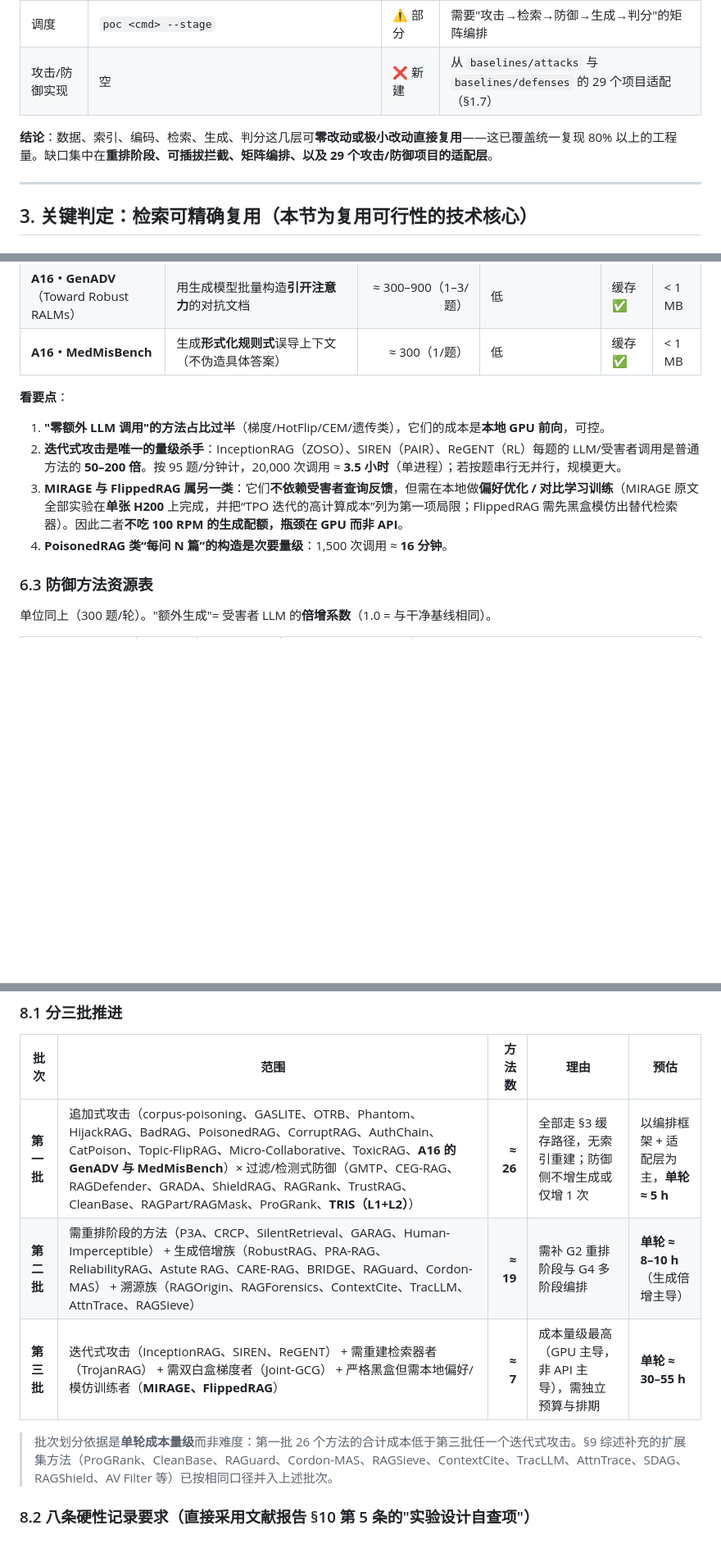
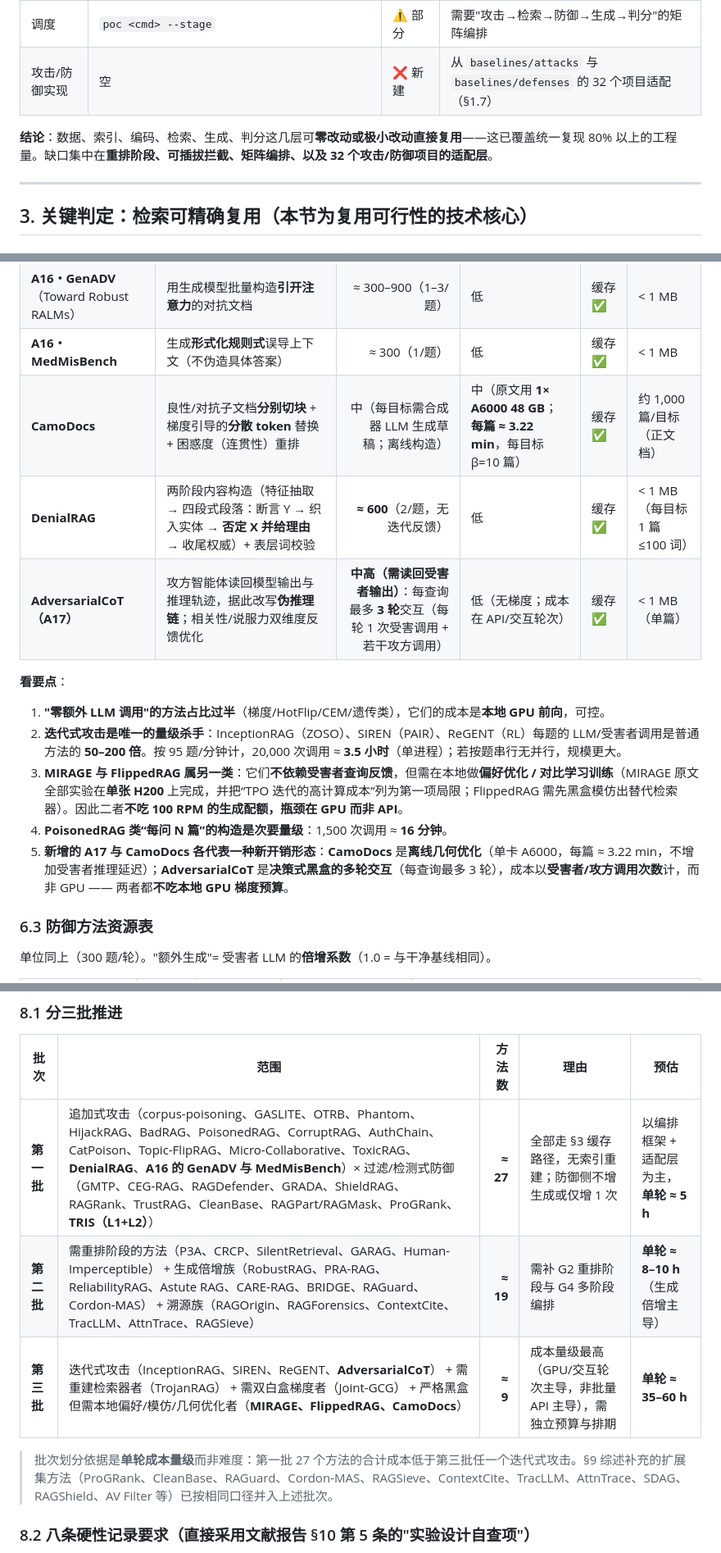
Before and after one commit to fgfgfdg8/graduate_thesis_proposal, a Markdown page: docs/baselines分析.md, 3 parts joined by grey strips. Shown at 82% size. Drawn GitHub-style; blank space fills up the shorter version.

```diff
--- a/docs/baselines分析.md
+++ b/docs/baselines分析.md
@@ -177,9 +180,9 @@
 | 受害者生成 | `ChatClient` + vLLM 27B | ✅ 直接 | 可换模型后端以复现跨 LLM 迁移 |
 | 判分 | `answers.answer_matches`（归一化 EM / contains） | ✅ 直接 | 报告 §7.5 建议的 **LLM-judge 口径需新增** |
 | 调度 | `poc <cmd> --stage` | ⚠️ 部分 | 需要"攻击→检索→防御→生成→判分"的矩阵编排 |
-| 攻击/防御实现 | 空 | ❌ 新建 | 从 `baselines/attacks` 与 `baselines/defenses` 的 29 个项目适配（§1.7） |
+| 攻击/防御实现 | 空 | ❌ 新建 | 从 `baselines/attacks` 与 `baselines/defenses` 的 32 个项目适配（§1.7） |
 
-**结论**：数据、索引、编码、检索、生成、判分这几层可**零改动或极小改动直接复用**——这已覆盖统一复现 80% 以上的工程量。缺口集中在**重排阶段、可插拔拦截、矩阵编排、以及 29 个攻击/防御项目的适配层**。
+**结论**：数据、索引、编码、检索、生成、判分这几层可**零改动或极小改动直接复用**——这已覆盖统一复现 80% 以上的工程量。缺口集中在**重排阶段、可插拔拦截、矩阵编排、以及 32 个攻击/防御项目的适配层**。
 
 ---
 
@@ -335,6 +338,9 @@ class DefenseAdapter(Protocol):
 | **ReGENT** | **强化学习循环**（相关性-生成-自然度奖励） | **高（RL 采样）** | 中 | 局部重算 ✅ | 忽略 |
 | **A16・GenADV**（Toward Robust RALMs） | 用生成模型批量构造**引开注意力**的对抗文档 | ≈ 300–900（1–3/题） | 低 | 缓存 ✅ | < 1 MB |
 | **A16・MedMisBench** | 生成**形式化规则式**误导上下文（不伪造具体答案） | ≈ 300（1/题） | 低 | 缓存 ✅ | < 1 MB |
+| **CamoDocs** | 良性/对抗子文档**分别切块** + 梯度引导的**分散 token** 替换 + 困惑度（连贯性）重排 | 中（每目标需合成器 LLM 生成草稿；离线构造） | 中（原文用 **1× A6000 48 GB**；**每篇 ≈ 3.22 min**，每目标 β=10 篇） | 缓存 ✅ | 约 1,000 篇/目标（正文档） |
+| **DenialRAG** | 两阶段内容构造（特征抽取 → 四段式段落：断言 Y → 织入实体 → **否定 X 并给理由** → 收尾权威）+ 表层词校验 | **≈ 600**（2/题，无迭代反馈） | 低 | 缓存 ✅ | < 1 MB（每目标 1 篇 ≤100 词） |
+| **AdversarialCoT（A17）** | 攻方智能体读回模型输出与推理轨迹，据此改写**伪推理链**；相关性/说服力双维度反馈优化 | **中高（需读回受害者输出）**：每查询最多 **3 轮**交互（每轮 1 次受害调用 + 若干攻方调用） | 低（无梯度；成本在 API/交互轮次） | 缓存 ✅ | < 1 MB（单篇） |
 
 **看要点**：
 
@@ -342,6 +348,7 @@ class DefenseAdapter(Protocol):
 2. **迭代式攻击是唯一的量级杀手**：InceptionRAG（ZOSO）、SIREN（PAIR）、ReGENT（RL）每题的 LLM/受害者调用是普通方法的 **50–200 倍**。按 95 题/分钟计，20,000 次调用 ≈ **3.5 小时**（单进程）；若按题串行无并行，规模更大。
 3. **MIRAGE 与 FlippedRAG 属另一类**：它们**不依赖受害者查询反馈**，但需在本地做**偏好优化 / 对比学习训练**（MIRAGE 原文全部实验在**单张 H200** 上完成，并把“TPO 迭代的高计算成本”列为第一项局限；FlippedRAG 需先黑盒模仿出替代检索器）。因此二者**不吃 100 RPM 的生成配额，瓶颈在 GPU 而非 API**。
 4. **PoisonedRAG 类“每问 N 篇”的构造是次要量级**：1,500 次调用 ≈ **16 分钟**。
+5. **新增的 A17 与 CamoDocs 各代表一种新开销形态**：**CamoDocs** 是**离线几何优化**（单卡 A6000，每篇 ≈ 3.22 min，不增加受害者推理延迟）；**AdversarialCoT** 是**决策式黑盒的多轮交互**（每查询最多 3 轮），成本以**受害者/攻方调用次数**计，而非 GPU —— 两者都**不吃本地 GPU 梯度预算**。
 
 ### 6.3 防御方法资源表
 
@@ -466,11 +476,11 @@ class DefenseAdapter(Protocol):
 
 | 批次 | 范围 | 方法数 | 理由 | 预估 |
 |---|---|---:|---|---|
-| **第一批** | 追加式攻击（corpus-poisoning、GASLITE、OTRB、Phantom、HijackRAG、BadRAG、PoisonedRAG、CorruptRAG、AuthChain、CatPoison、Topic-FlipRAG、Micro-Collaborative、ToxicRAG、**A16 的 GenADV 与 MedMisBench**）× 过滤/检测式防御（GMTP、CEG-RAG、RAGDefender、GRADA、ShieldRAG、RAGRank、TrustRAG、CleanBase、RAGPart/RAGMask、ProGRank、**TRIS（L1+L2）**） | **≈ 26** | 全部走 §3 缓存路径，无索引重建；防御侧不增生成或仅增 1 次 | 以编排框架 + 适配层为主，**单轮 ≈ 5 h** |
+| **第一批** | 追加式攻击（corpus-poisoning、GASLITE、OTRB、Phantom、HijackRAG、BadRAG、PoisonedRAG、CorruptRAG、AuthChain、CatPoison、Topic-FlipRAG、Micro-Collaborative、ToxicRAG、**DenialRAG**、**A16 的 GenADV 与 MedMisBench**）× 过滤/检测式防御（GMTP、CEG-RAG、RAGDefender、GRADA、ShieldRAG、RAGRank、TrustRAG、CleanBase、RAGPart/RAGMask、ProGRank、**TRIS（L1+L2）**） | **≈ 27** | 全部走 §3 缓存路径，无索引重建；防御侧不增生成或仅增 1 次 | 以编排框架 + 适配层为主，**单轮 ≈ 5 h** |
 | **第二批** | 需重排阶段的方法（P3A、CRCP、SilentRetrieval、GARAG、Human-Imperceptible） + 生成倍增族（RobustRAG、PRA-RAG、ReliabilityRAG、Astute RAG、CARE-RAG、BRIDGE、RAGuard、Cordon-MAS） + 溯源族（RAGOrigin、RAGForensics、ContextCite、TracLLM、AttnTrace、RAGSieve） | **≈ 19** | 需补 G2 重排阶段与 G4 多阶段编排 | **单轮 ≈ 8–10 h**（生成倍增主导） |
-| **第三批** | 迭代式攻击（InceptionRAG、SIREN、ReGENT） + 需重建检索器者（TrojanRAG） + 需双白盒梯度者（Joint-GCG） + 严格黑盒但需本地偏好/模仿训练者（**MIRAGE、FlippedRAG**） | **≈ 7** | 成本量级最高（GPU 主导，非 API 主导），需独立预算与排期 | **单轮 ≈ 30–55 h** |
+| **第三批** | 迭代式攻击（InceptionRAG、SIREN、ReGENT、**AdversarialCoT**） + 需重建检索器者（TrojanRAG） + 需双白盒梯度者（Joint-GCG） + 严格黑盒但需本地偏好/模仿/几何优化者（**MIRAGE、FlippedRAG、CamoDocs**） | **≈ 9** | 成本量级最高（GPU/交互轮次主导，非批量 API 主导），需独立预算与排期 | **单轮 ≈ 35–60 h** |
 
-> 批次划分依据是**单轮成本量级**而非难度：第一批 26 个方法的合计成本低于第三批任一个迭代式攻击。§9 综述补充的扩展集方法（ProGRank、CleanBase、RAGuard、Cordon-MAS、RAGSieve、ContextCite、TracLLM、AttnTrace、SDAG、RAGShield、AV Filter 等）已按相同口径并入上述批次。
+> 批次划分依据是**单轮成本量级**而非难度：第一批 27 个方法的合计成本低于第三批任一个迭代式攻击。§9 综述补充的扩展集方法（ProGRank、CleanBase、RAGuard、Cordon-MAS、RAGSieve、ContextCite、TracLLM、AttnTrace、SDAG、RAGShield、AV Filter 等）已按相同口径并入上述批次。
 
 ### 8.2 八条硬性记录要求（直接采用文献报告 §10 第 5 条的"实验设计自查项"）
 
```
Also changed, not shown: other parts of docs/baselines分析.md (+32 -24 lines).
